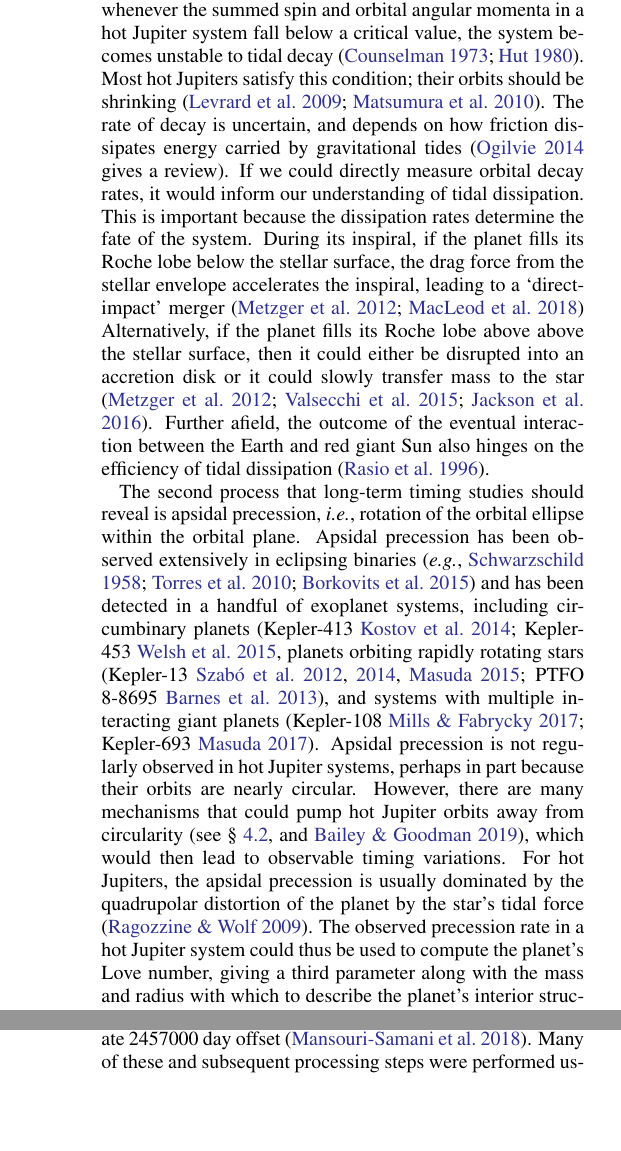
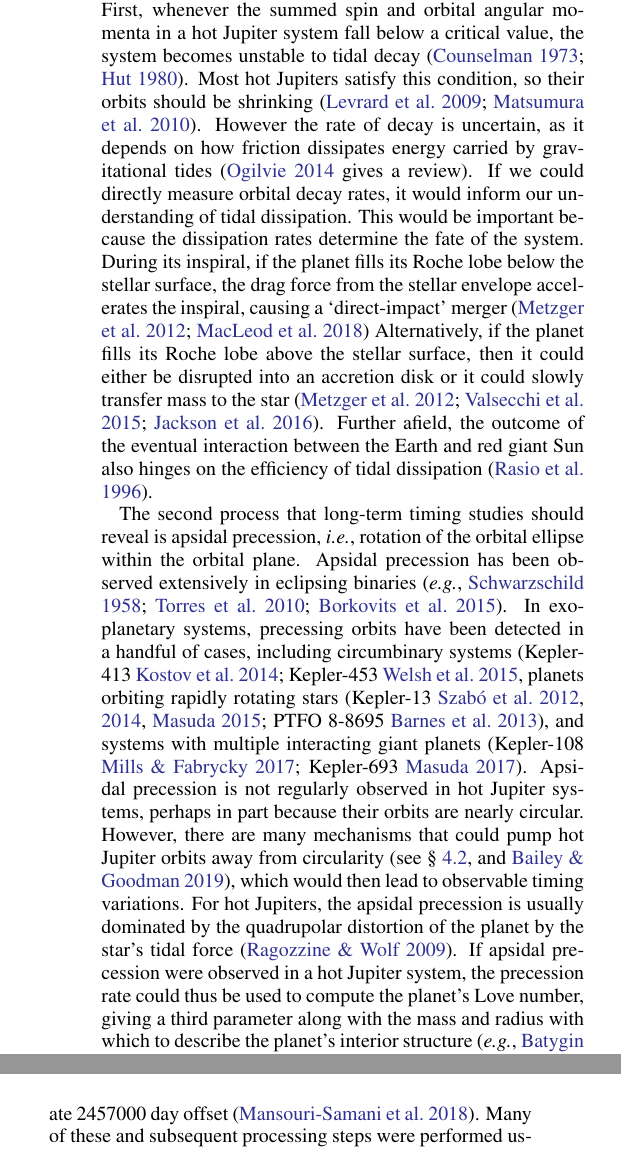
Before and after one commit to lgbouma/WASP-4b_anomaly, a LaTeX paper (paper/ms.tex): two parts of the columns of pages 2 and 3 of 19, joined at a grey line, cut so that both start at the same text, the shorter picture padded with empty space. Compiled offline with pdfLaTeX; a LaTeX package or settings file that is missing is left out.

Commit message:
grammar-hammer

```diff
--- a/paper/ms.tex
+++ b/paper/ms.tex
@@ -175,18 +175,18 @@ should eventually reveal two distinct processes.  First, whenever the
 summed spin and orbital angular momenta in a hot Jupiter system fall
 below a critical value, the system becomes unstable to tidal decay
 \citep{counselman_outcomes_1973,hut_stability_1980}.  Most hot
-Jupiters satisfy this condition; their orbits should be shrinking
-\citep{levrard_falling_2009,matsumura_tidal_2010}.  The rate of decay
-is uncertain, and depends on how friction dissipates energy carried by
+Jupiters satisfy this condition, so their orbits should be shrinking
+\citep{levrard_falling_2009,matsumura_tidal_2010}.  However the rate of decay
+is uncertain, as it depends on how friction dissipates energy carried by
 gravitational tides (\citealt{ogilvie_tidal_2014} gives a review).  If
 we could directly measure orbital decay rates, it would inform our
-understanding of tidal dissipation.  This is important because the
+understanding of tidal dissipation.  This would be important because the
 dissipation rates determine the fate of the system.  During its
 inspiral, if the planet fills its Roche lobe below the stellar
 surface, the drag force from the stellar envelope accelerates the
-inspiral, leading to a `direct-impact' merger
+inspiral, causing a `direct-impact' merger
 \citep{metzger_optical_2012,macleod_planetary_2018} Alternatively, if
-the planet fills its Roche lobe above above the stellar surface, then
+the planet fills its Roche lobe above the stellar surface, then
 it could either be disrupted into an accretion disk or it could slowly
 transfer mass to the star
 \citep{metzger_optical_2012,valsecchi_tidally-driven_2015,jackson_tidal_2016}.
@@ -198,11 +198,12 @@ The second process that long-term timing studies should reveal is
 apsidal precession, {\it i.e.}, rotation of the orbital ellipse within
 the orbital plane. Apsidal precession has been observed extensively in
 eclipsing binaries \citep[{\it e.g.},][]{
-  schwarzschild_structure_1958,torres_accurate_2010,borkovits_eclipse_2015}
-and has been detected in a handful of exoplanet systems, including
-circumbinary planets (Kepler-413 \citealt{kostov_kepler-413b_2014};
-Kepler-453 \citealt{welsh_kepler_2015}, planets orbiting rapidly
-rotating stars (Kepler-13
+  schwarzschild_structure_1958,torres_accurate_2010,borkovits_eclipse_2015}.
+In exoplanetary systems, precessing orbits have been detected in a
+handful of cases, including circumbinary systems (Kepler-413
+\citealt{kostov_kepler-413b_2014}; Kepler-453
+\citealt{welsh_kepler_2015}, planets orbiting rapidly rotating stars
+(Kepler-13
 \citealt{szabo_spin-orbit_2012,szabo_mapping_2014},~\citealt{masuda_spin-orbit_2015};
 PTFO 8-8695 \citealt{barnes_measurement_2013}), and systems with
 multiple interacting giant planets (Kepler-108
@@ -215,11 +216,12 @@ pump hot Jupiter orbits away from circularity (see
 \citealt{bailey_understanding_2019}), which would then lead to
 observable timing variations.  For hot Jupiters, the apsidal
 precession is usually dominated by the quadrupolar distortion of the
-planet by the star's tidal force \citep{ragozzine_probing_2009}.  The
-observed precession rate in a hot Jupiter system could thus be used to
-compute the planet's Love number, giving a third parameter along with
-the mass and radius with which to describe the planet's interior
-structure \citep[{\it e.g.},][who performed a similar procedure for
+planet by the star's tidal force \citep{ragozzine_probing_2009}.
+If apsidal precession were observed in a hot Jupiter system, the
+precession rate could thus be used to compute the planet's Love
+number, giving a third parameter along with the mass and radius with
+which to describe the planet's interior structure \citep[{\it
+e.g.},][who performed a similar procedure for
 HAT-P-13b]{batygin_determination_2009}.  Measuring small
 eccentricities and understanding their origin might also help us
 understand the dynamical histories and inflated radii of hot Jupiters.
```
Also changed, not shown: paper/f1.png, paper/ms.pdf, paper/ms.tex (2 more changed lines).
